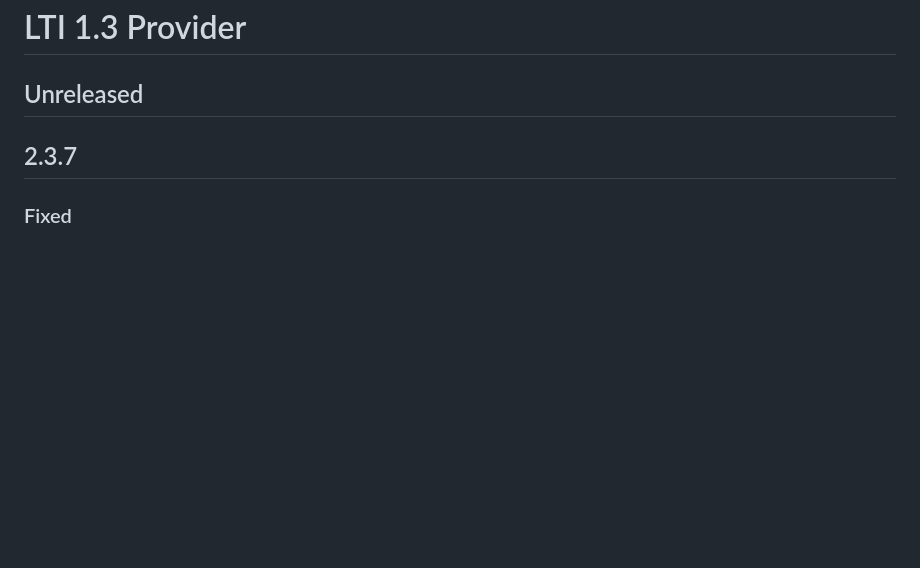
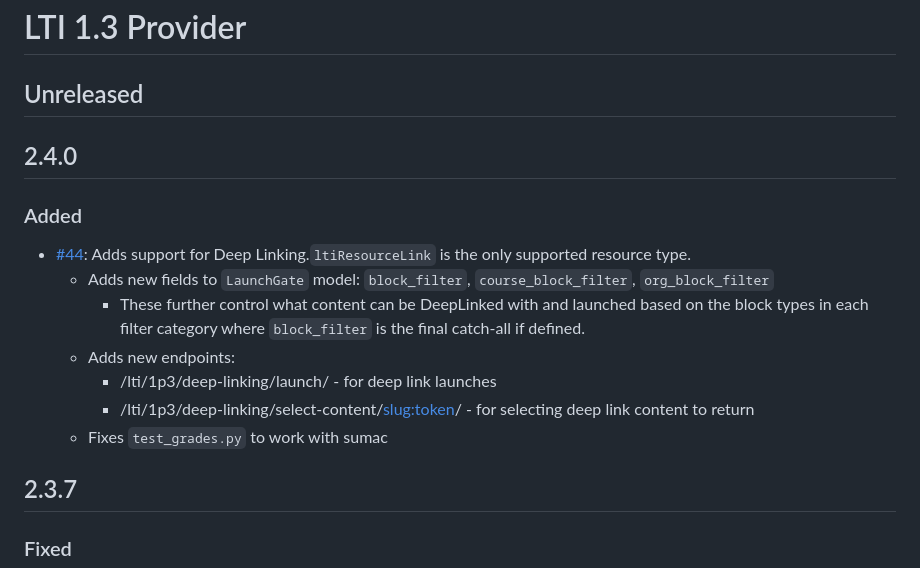
Before and after one commit to iblai/ibl-edx-lti-1p3-provider-app, a Markdown page: CHANGELOG.md, the part around the change. GitHub-like rendering; blank space fills up the shorter version.

Commit message:
docs: Add ChangeLog entry

```diff
--- a/CHANGELOG.md
+++ b/CHANGELOG.md
@@ -1,6 +1,16 @@
 # LTI 1.3 Provider
 
 ## Unreleased
+
+## 2.4.0
+### Added
+- [#44](https://github.com/iblai/ibl-edx-lti-1p3-provider-app/issues/44): Adds support for Deep Linking.`ltiResourceLink` is the only supported resource type.
+  - Adds new fields to `LaunchGate` model: `block_filter`, `course_block_filter`, `org_block_filter`
+    - These further control what content can be DeepLinked with and launched based on the block types in each filter category where `block_filter` is the final catch-all if defined.
+  - Adds new endpoints:
+    - /lti/1p3/deep-linking/launch/ - for deep link launches
+    - /lti/1p3/deep-linking/select-content/<slug:token>/ - for selecting deep link content to return
+  - Fixes `test_grades.py` to work with sumac
 
 ## 2.3.7
 ### Fixed
```
